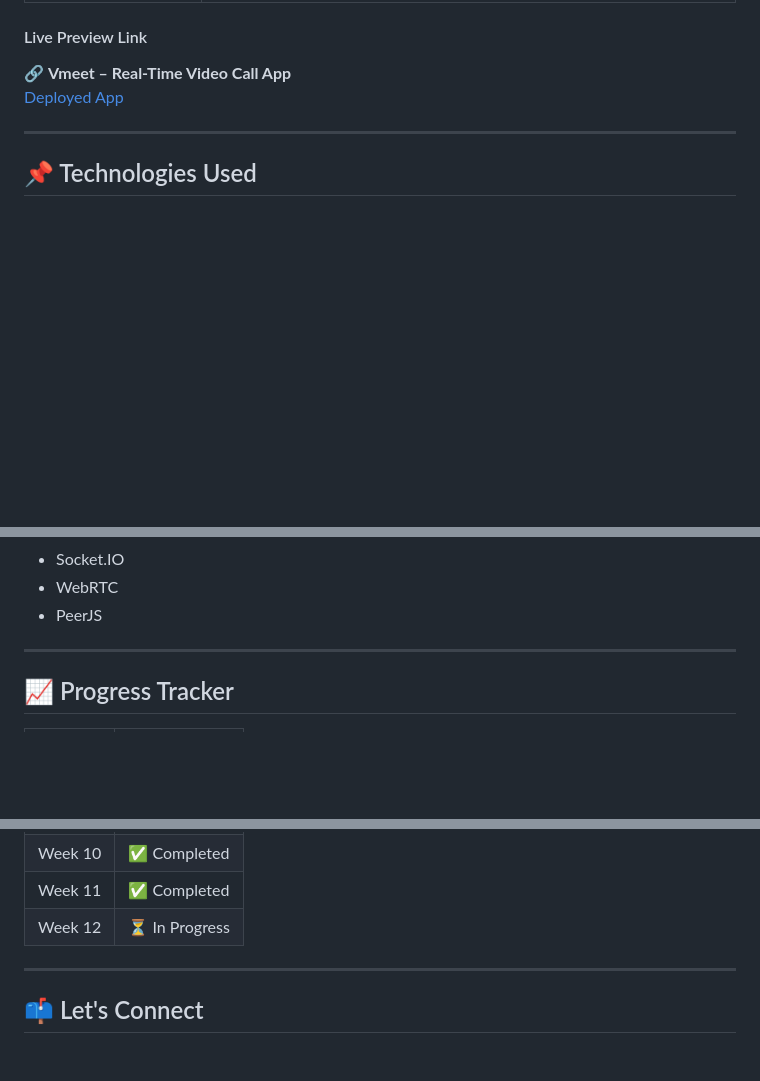
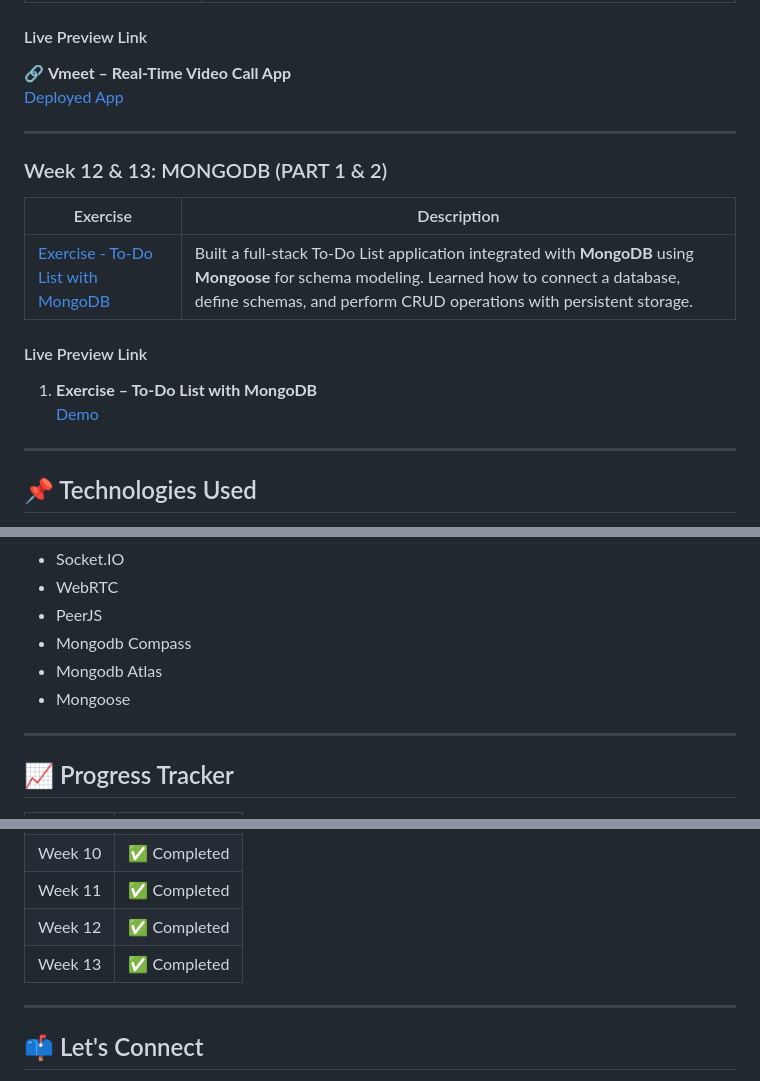
Before and after one commit to InsaneIshita/FullStack-SkillUp-GFG, a Markdown page: README.md, 3 parts joined by grey strips. Rendered like a GitHub page; blank space fills up the shorter version.

Commit message:
Finished

```diff
--- a/README.md
+++ b/README.md
@@ -153,6 +153,19 @@ This repository documents my learning journey through the **GeeksforGeeks Nation
 
 ---
 
+### Week 12 & 13: MONGODB (PART 1 & 2)
+
+| Exercise | Description |
+|----------|-------------|
+| [Exercise - To-Do List with MongoDB](./Week-13/ToDoListApp) | Built a full-stack To-Do List application integrated with **MongoDB** using **Mongoose** for schema modeling. Learned how to connect a database, define schemas, and perform CRUD operations with persistent storage. |
+
+#### Live Preview Link
+
+1. **Exercise – To-Do List with MongoDB**
+   [Demo](https://drive.google.com/file/d/1wHkxvEQWPDrXl_dx3czTYhvwF3JP4jB0/view?usp=sharing)
+
+---
+
 
 ## 📌 Technologies Used
 
@@ -171,6 +184,9 @@ This repository documents my learning journey through the **GeeksforGeeks Nation
 - Socket.IO
 - WebRTC
 - PeerJS
+- Mongodb Compass
+- Mongodb Atlas
+- Mongoose
 
 ---
 
@@ -189,7 +205,8 @@ This repository documents my learning journey through the **GeeksforGeeks Nation
 | Week 9 | ✅ Completed |
 | Week 10 | ✅ Completed |
 | Week 11 | ✅ Completed |
-| Week 12 | ⏳ In Progress |
+| Week 12 | ✅ Completed |
+| Week 13 | ✅ Completed |
 
 ---
 
```
